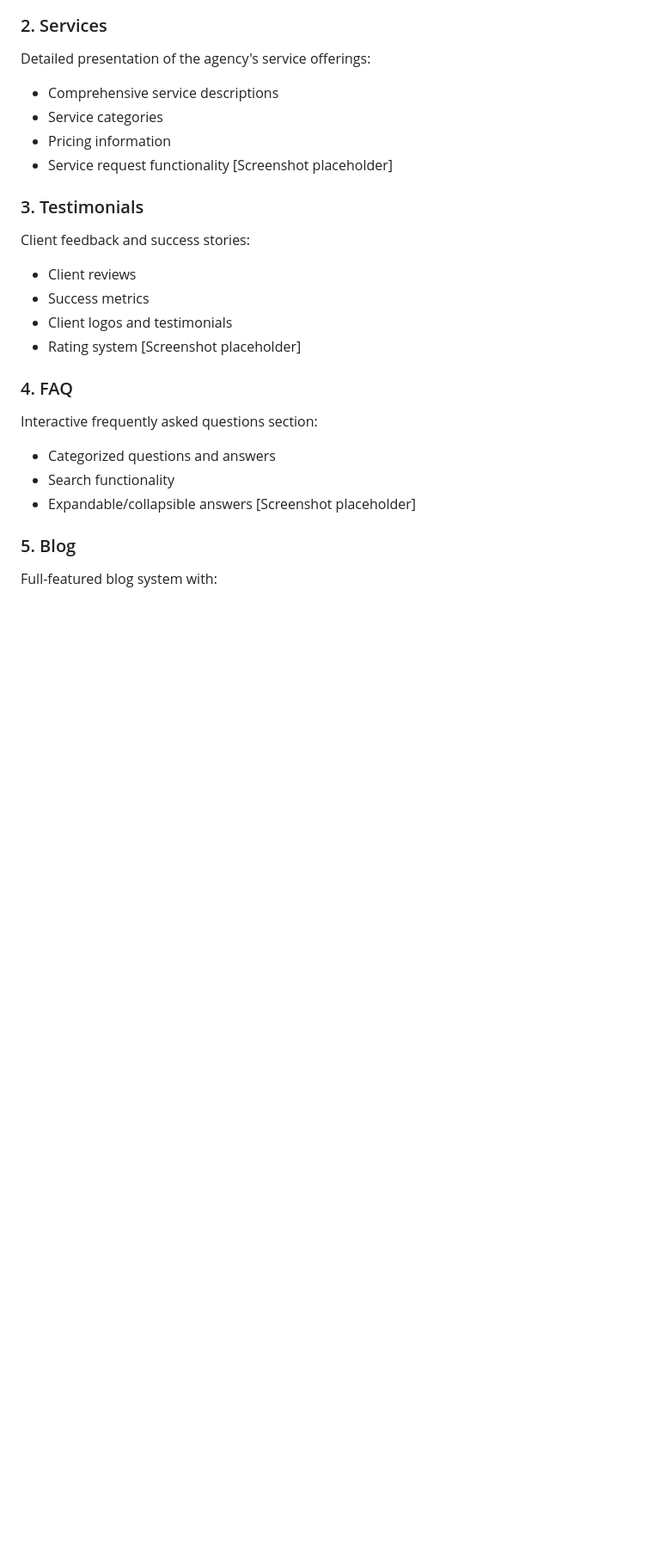
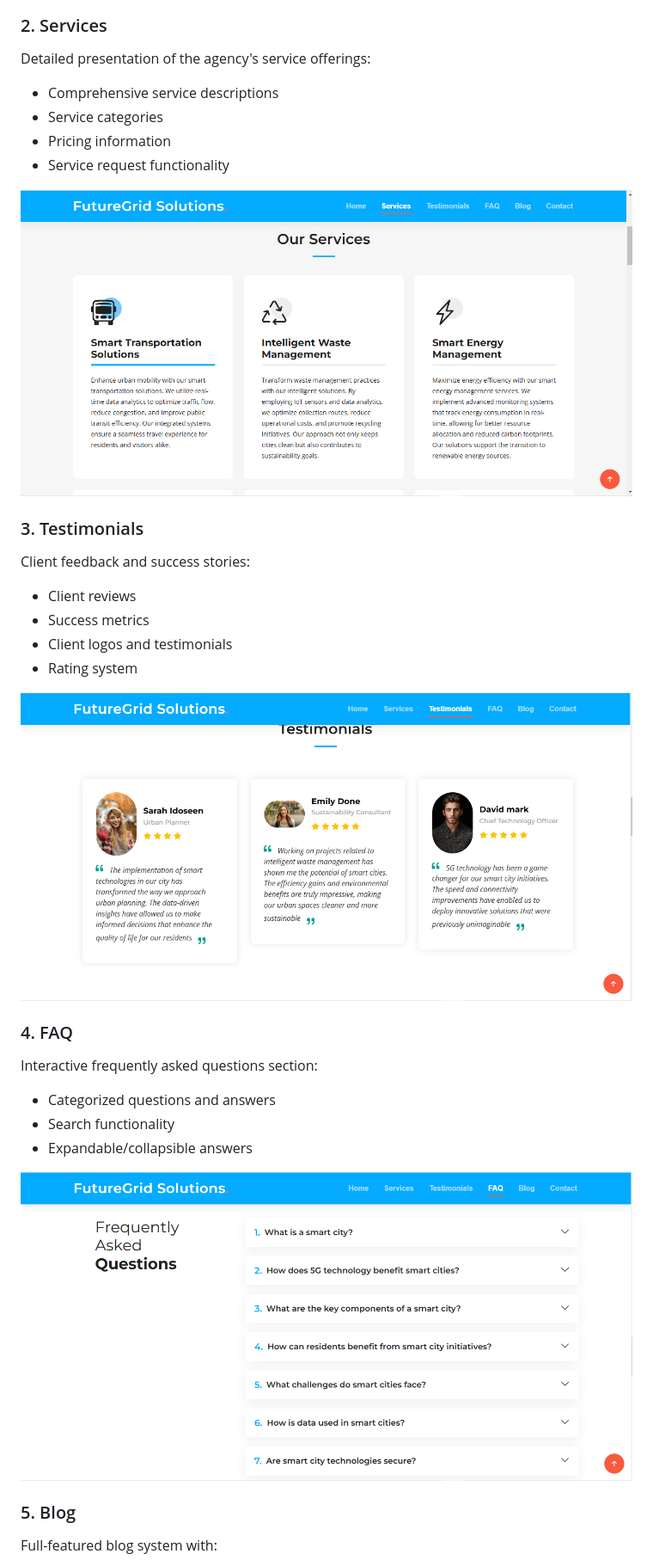
Before and after one commit to xSSanDev/company_webpage_project, a Markdown page: README.md, the part around one of its changes. Shown at 86% size. Drawn GitHub-style; blank space fills up the shorter version.

```diff
--- a/README.md
+++ b/README.md
@@ -50,7 +45,8 @@ Detailed presentation of the agency's service offerings:
 - Service categories
 - Pricing information
 - Service request functionality
-[Screenshot placeholder]
+
+![Services Page Screenshot](https://github.com/xSSanDev/company_webpage_project/blob/master/images/Services.png?raw=true)
 
 ### 3. Testimonials
 Client feedback and success stories:
@@ -58,14 +54,16 @@ Client feedback and success stories:
 - Success metrics
 - Client logos and testimonials
 - Rating system
-[Screenshot placeholder]
+
+![Testimonials Page Screenshot](https://github.com/xSSanDev/company_webpage_project/blob/master/images/Tistimonials.png?raw=true)
 
 ### 4. FAQ
 Interactive frequently asked questions section:
 - Categorized questions and answers
 - Search functionality
 - Expandable/collapsible answers
-[Screenshot placeholder]
+
+![FAQ Page Screenshot](https://github.com/xSSanDev/company_webpage_project/blob/master/images/FAQ.png?raw=true)
 
 ### 5. Blog
 Full-featured blog system with:
```
Also changed, not shown: other parts of README.md (+5 -7 lines).
